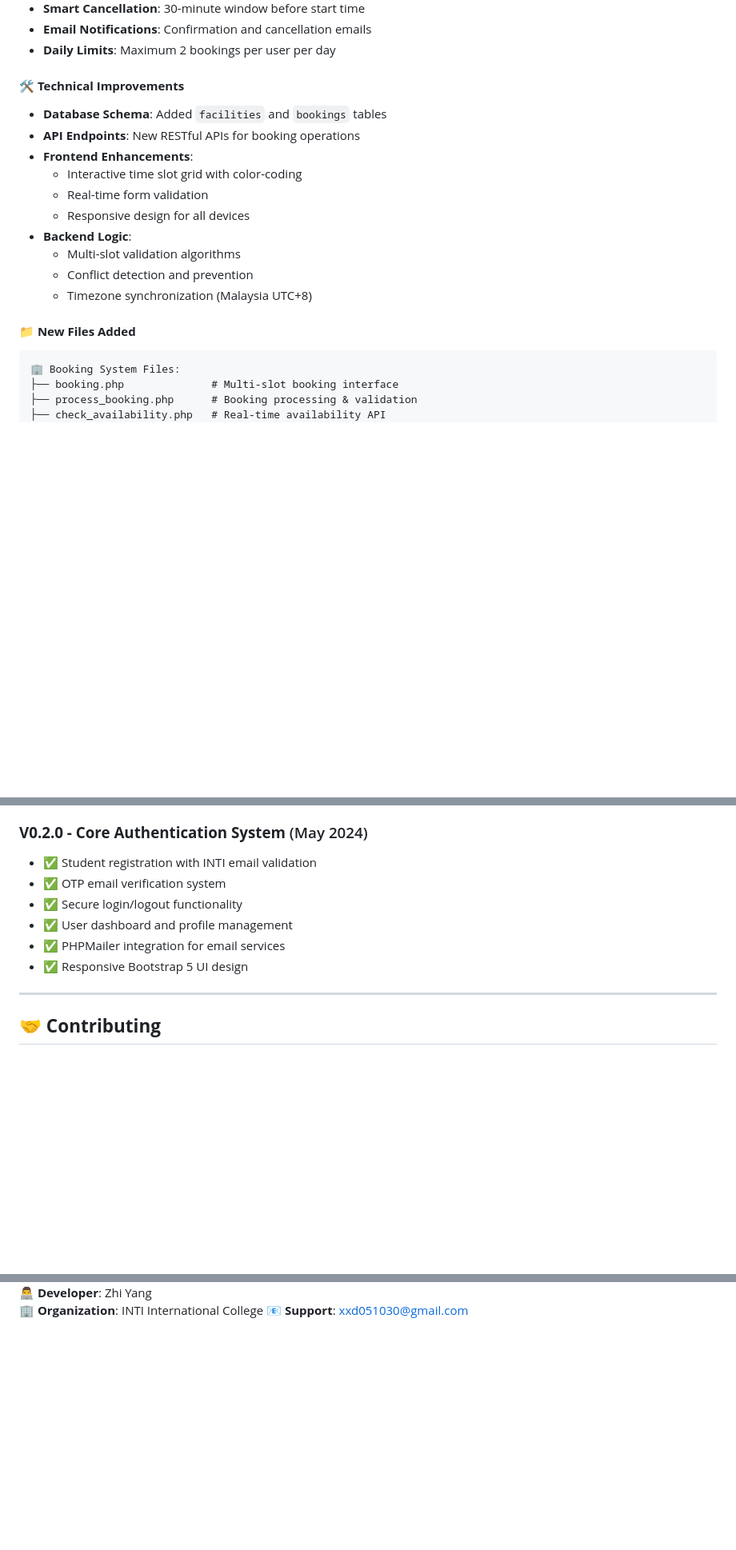
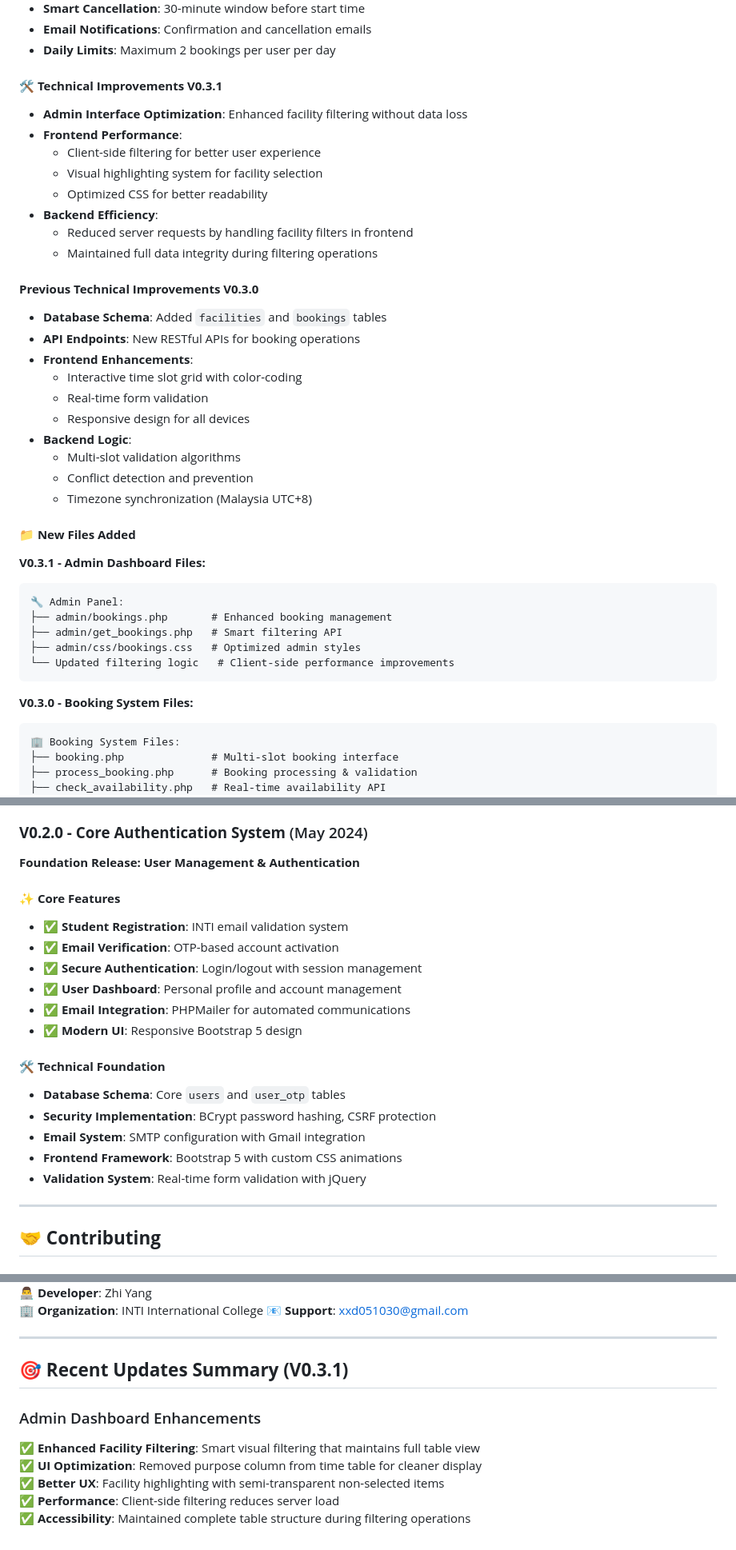
Before and after one commit to XXD051030/INTI_Smart_Booking_FYP, a Markdown page: README.md, 3 parts joined by grey strips. Shown at 80% size. Drawn GitHub-style; blank space fills up the shorter version.

Commit message:
V0.3.1 added admin booking and fixed some bugs

````diff
--- a/README.md
+++ b/README.md
@@ -848,7 +906,17 @@ A: 1. Check Apache error logs
 - **Email Notifications**: Confirmation and cancellation emails
 - **Daily Limits**: Maximum 2 bookings per user per day
 
-#### 🛠️ **Technical Improvements**
+#### 🛠️ **Technical Improvements V0.3.1**
+- **Admin Interface Optimization**: Enhanced facility filtering without data loss
+- **Frontend Performance**:
+  - Client-side filtering for better user experience
+  - Visual highlighting system for facility selection
+  - Optimized CSS for better readability
+- **Backend Efficiency**:
+  - Reduced server requests by handling facility filters in frontend
+  - Maintained full data integrity during filtering operations
+
+#### **Previous Technical Improvements V0.3.0**
 - **Database Schema**: Added `facilities` and `bookings` tables
 - **API Endpoints**: New RESTful APIs for booking operations
 - **Frontend Enhancements**:
@@ -861,6 +929,17 @@ A: 1. Check Apache error logs
   - Timezone synchronization (Malaysia UTC+8)
 
 #### 📁 **New Files Added**
+
+**V0.3.1 - Admin Dashboard Files:**
+```
+🔧 Admin Panel:
+├── admin/bookings.php       # Enhanced booking management
+├── admin/get_bookings.php   # Smart filtering API
+├── admin/css/bookings.css   # Optimized admin styles
+└── Updated filtering logic   # Client-side performance improvements
+```
+
+**V0.3.0 - Booking System Files:**
 ```
 🏢 Booking System Files:
 ├── booking.php              # Multi-slot booking interface
@@ -884,12 +963,22 @@ A: 1. Check Apache error logs
 - **Mobile Responsive**: Full functionality on all device sizes
 
 ### **V0.2.0 - Core Authentication System** (May 2024)
-- ✅ Student registration with INTI email validation
-- ✅ OTP email verification system
-- ✅ Secure login/logout functionality
-- ✅ User dashboard and profile management
-- ✅ PHPMailer integration for email services
-- ✅ Responsive Bootstrap 5 UI design
+**Foundation Release: User Management & Authentication**
+
+#### ✨ **Core Features**
+- ✅ **Student Registration**: INTI email validation system
+- ✅ **Email Verification**: OTP-based account activation
+- ✅ **Secure Authentication**: Login/logout with session management
+- ✅ **User Dashboard**: Personal profile and account management
+- ✅ **Email Integration**: PHPMailer for automated communications
+- ✅ **Modern UI**: Responsive Bootstrap 5 design
+
+#### 🛠️ **Technical Foundation**
+- **Database Schema**: Core `users` and `user_otp` tables
+- **Security Implementation**: BCrypt password hashing, CSRF protection
+- **Email System**: SMTP configuration with Gmail integration
+- **Frontend Framework**: Bootstrap 5 with custom CSS animations
+- **Validation System**: Real-time form validation with jQuery
 
 ---
 
@@ -937,3 +1026,14 @@ This project is licensed under the MIT License - see the LICENSE file for detail
 **👨‍💻 Developer**: Zhi Yang
 **🏢 Organization**: INTI International College
 **📧 Support**: xxd051030@gmail.com
+
+---
+
+## 🎯 **Recent Updates Summary (V0.3.1)**
+
+### Admin Dashboard Enhancements
+✅ **Enhanced Facility Filtering**: Smart visual filtering that maintains full table view
+✅ **UI Optimization**: Removed purpose column from time table for cleaner display
+✅ **Better UX**: Facility highlighting with semi-transparent non-selected items
+✅ **Performance**: Client-side filtering reduces server load
+✅ **Accessibility**: Maintained complete table structure during filtering operations
````
Also changed, not shown: other parts of README.md (+71 -13 lines).
